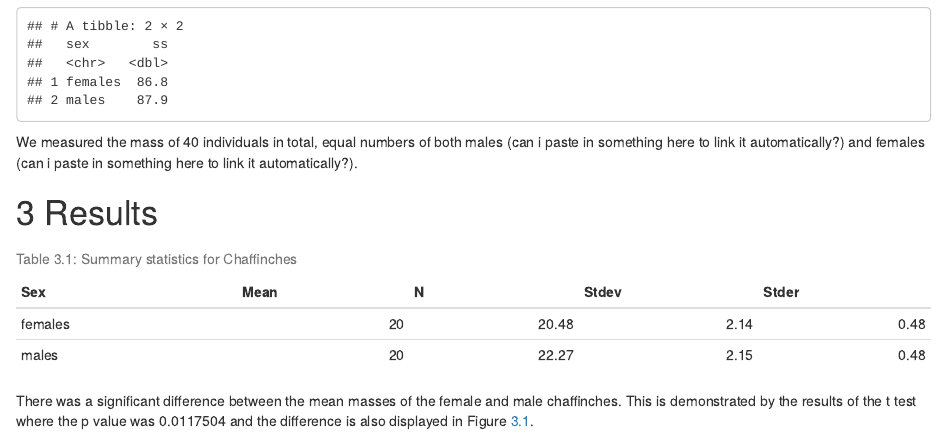
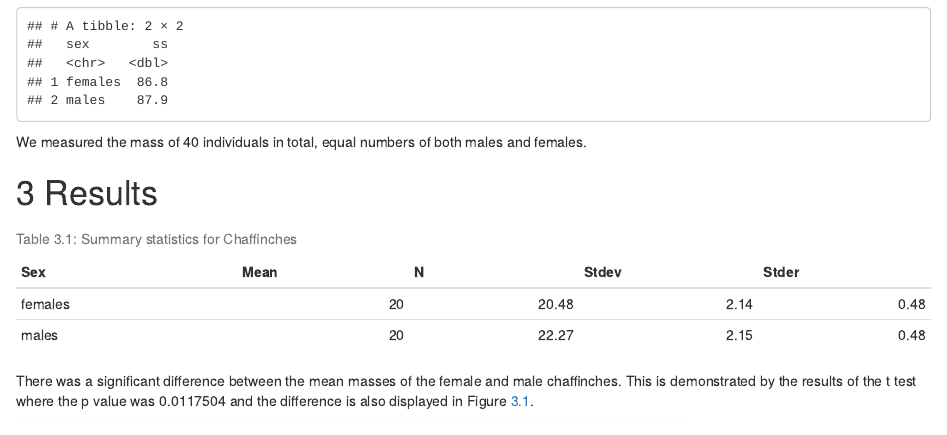
Before and after one commit to LouMamalis/Chaff, an R Markdown document (main.Rmd): the page in a window 1100 px wide, from 830 px down. Rendered offline with R 4.5, knitr and Pandoc, with nearby package versions.

Commit message:
last few comments etc

````diff
--- a/main.Rmd
+++ b/main.Rmd
@@ -101,8 +101,9 @@ chaff_summary <- chaff_tidy %>%
             sd = sd(mass),
             se = sd/sqrt(n))
 ```
+<!-- If you want to include some values from some stats in your text make sure the text chunk comes AFTER the code chunk so that it can actually be used in the text!! -->
 
-We measured the mass of `r sum(chaff_summary$n)` individuals in total, equal numbers of both males (can i paste in something here to link it automatically?) and females (can i paste in something here to link it automatically?).
+We measured the mass of `r sum(chaff_summary$n)` individuals in total, equal numbers of both males and females.
 
 <!-- creating a function which will calculate the summary stats for the data
 remember to add ALL the types of brackets () and {} -->
````
Also changed, not shown: main.html.
